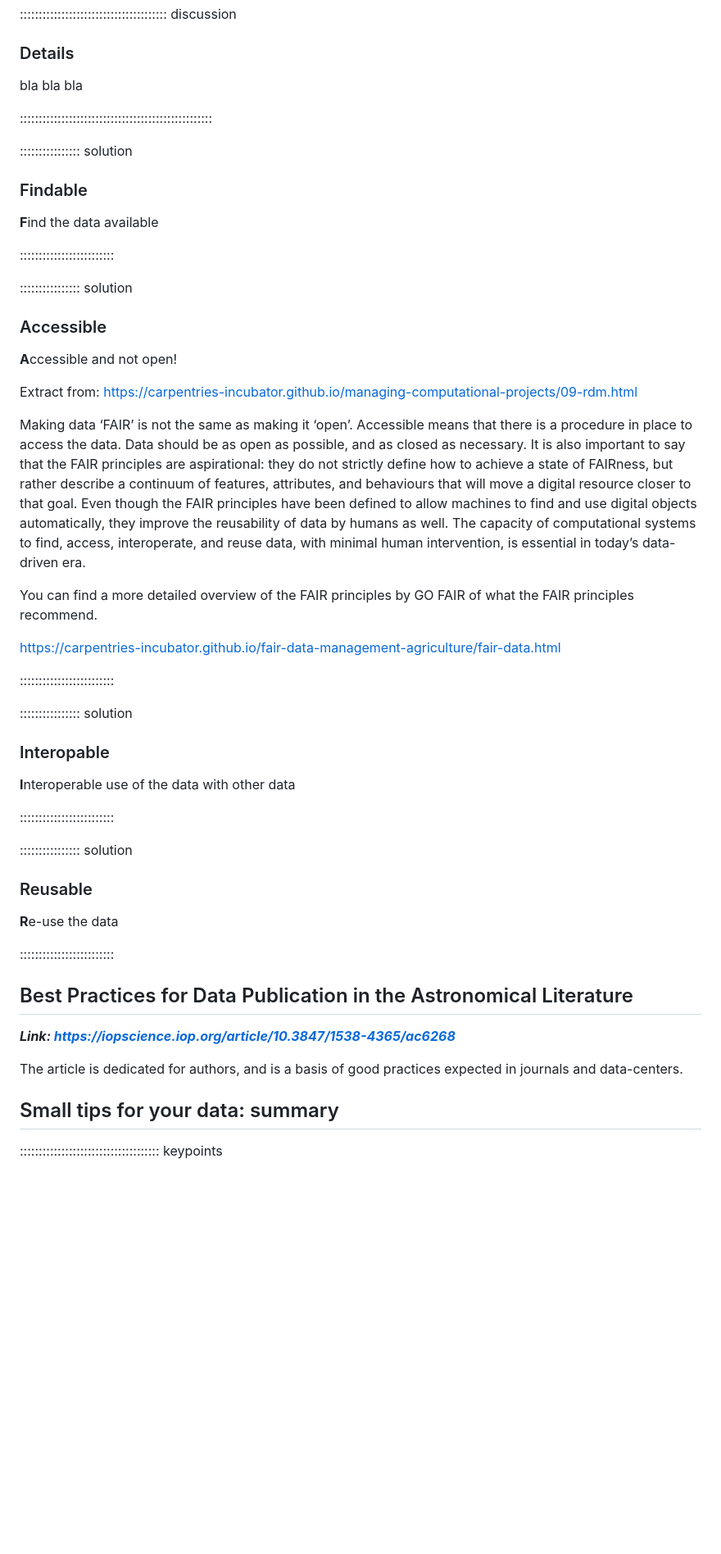
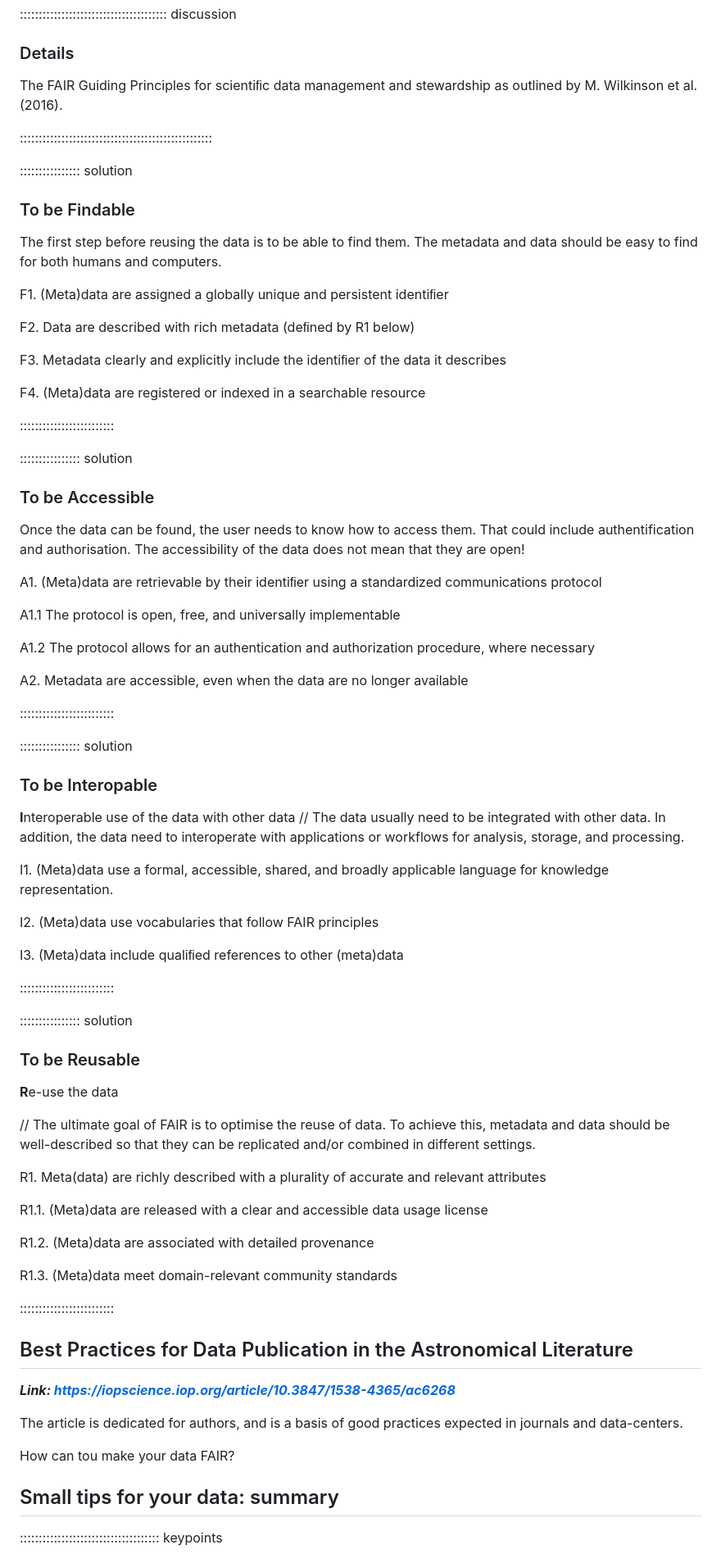
Before and after one commit to cds-astro/a-FAIR-journey-for-astronomical-data, a Markdown page: episodes/section_fair_astro.md, the part around one of its changes. Shown at 82% size. GitHub-like rendering; blank space fills up the shorter version.

Commit message:
Add info fairness

```diff
--- a/episodes/section_fair_astro.md
+++ b/episodes/section_fair_astro.md
@@ -72,35 +72,45 @@ In this section, we will summarize them and focus more on what it means for astr
 
 ### Details
 
-bla bla bla
+The FAIR Guiding Principles for scientiﬁc data management and stewardship as outlined by M. Wilkinson et al. (2016).
 
 :::::::::::::::::::::::::::::::::::::::::::::::::::
 
 :::::::::::::::: solution
 
-### Findable
+### To be Findable
 
-**F**ind the data available
+The first step before reusing the data is to be able to find them.
+The metadata and data should be easy to find for both humans and computers.
+
+F1. (Meta)data are assigned a globally unique and persistent identiﬁer
+
+F2. Data are described with rich metadata (deﬁned by R1 below)
+
+F3. Metadata clearly and explicitly include the identiﬁer of the data it describes
+
+F4. (Meta)data are registered or indexed in a searchable resource
+
+
 
 :::::::::::::::::::::::::
 
 
 :::::::::::::::: solution
 
-### Accessible
+### To be Accessible
 
-**A**ccessible and not open!
+Once the data can be found, the user needs to know how to access them. That could include authentification and authorisation.
+The accessibility of the data does not mean that they are open!
 
 
-Extract from: https://carpentries-incubator.github.io/managing-computational-projects/09-rdm.html
+A1. (Meta)data are retrievable by their identiﬁer using a standardized communications protocol
 
-Making data ‘FAIR’ is not the same as making it ‘open’. Accessible means that there is a procedure in place to access the data. Data should be as open as possible, and as closed as necessary. It is also important to say that the FAIR principles are aspirational: they do not strictly define how to achieve a state of FAIRness, but rather describe a continuum of features, attributes, and behaviours that will move a digital resource closer to that goal. Even though the FAIR principles have been defined to allow machines to find and use digital objects automatically, they improve the reusability of data by humans as well. The capacity of computational systems to find, access, interoperate, and reuse data, with minimal human intervention, is essential in today’s data-driven era.
+A1.1 The protocol is open, free, and universally implementable
 
-You can find a more detailed overview of the FAIR principles by GO FAIR of what the FAIR principles recommend.
+A1.2 The protocol allows for an authentication and authorization procedure, where necessary
 
-
-https://carpentries-incubator.github.io/fair-data-management-agriculture/fair-data.html
-
+A2. Metadata are accessible, even when the data are no longer available
 
 
 
@@ -110,18 +120,37 @@ https://carpentries-incubator.github.io/fair-data-management-agriculture/fair-da
 
 :::::::::::::::: solution
 
-### Interopable
+### To be Interopable
 
 **I**nteroperable use of the data with other data
+// The data usually need to be integrated with other data. In addition, the data need to interoperate with applications or workflows for analysis, storage, and processing.
+
+
+I1. (Meta)data use a formal, accessible, shared, and broadly applicable language for knowledge representation.
+
+I2. (Meta)data use vocabularies that follow FAIR principles
+
+I3. (Meta)data include qualiﬁed references to other (meta)data
+
 
 :::::::::::::::::::::::::
 
 
 :::::::::::::::: solution
 
-### Reusable
+### To be Reusable
 
 **R**e-use the data
+
+// The ultimate goal of FAIR is to optimise the reuse of data. To achieve this, metadata and data should be well-described so that they can be replicated and/or combined in different settings.
+
+R1. Meta(data) are richly described with a plurality of accurate and relevant attributes
+
+R1.1. (Meta)data are released with a clear and accessible data usage license
+
+R1.2. (Meta)data are associated with detailed provenance
+
+R1.3. (Meta)data meet domain-relevant community standards
 
 :::::::::::::::::::::::::
 
@@ -138,6 +167,8 @@ https://carpentries-incubator.github.io/fair-data-management-agriculture/fair-da
 ***Link: https://iopscience.iop.org/article/10.3847/1538-4365/ac6268***
 
 The article is dedicated for authors, and is a basis of good practices expected in journals and data-centers.
+
+How can tou make your data FAIR?
 
 
 
```
Also changed, not shown: other parts of episodes/section_fair_astro.md (+12 -14 lines), episodes/section_prepare_data.md (+2 -4 lines), episodes/images/not_used/FAIR_data_principles.jpg (renamed from episodes/images/FAIR_data_principles.jpg).
